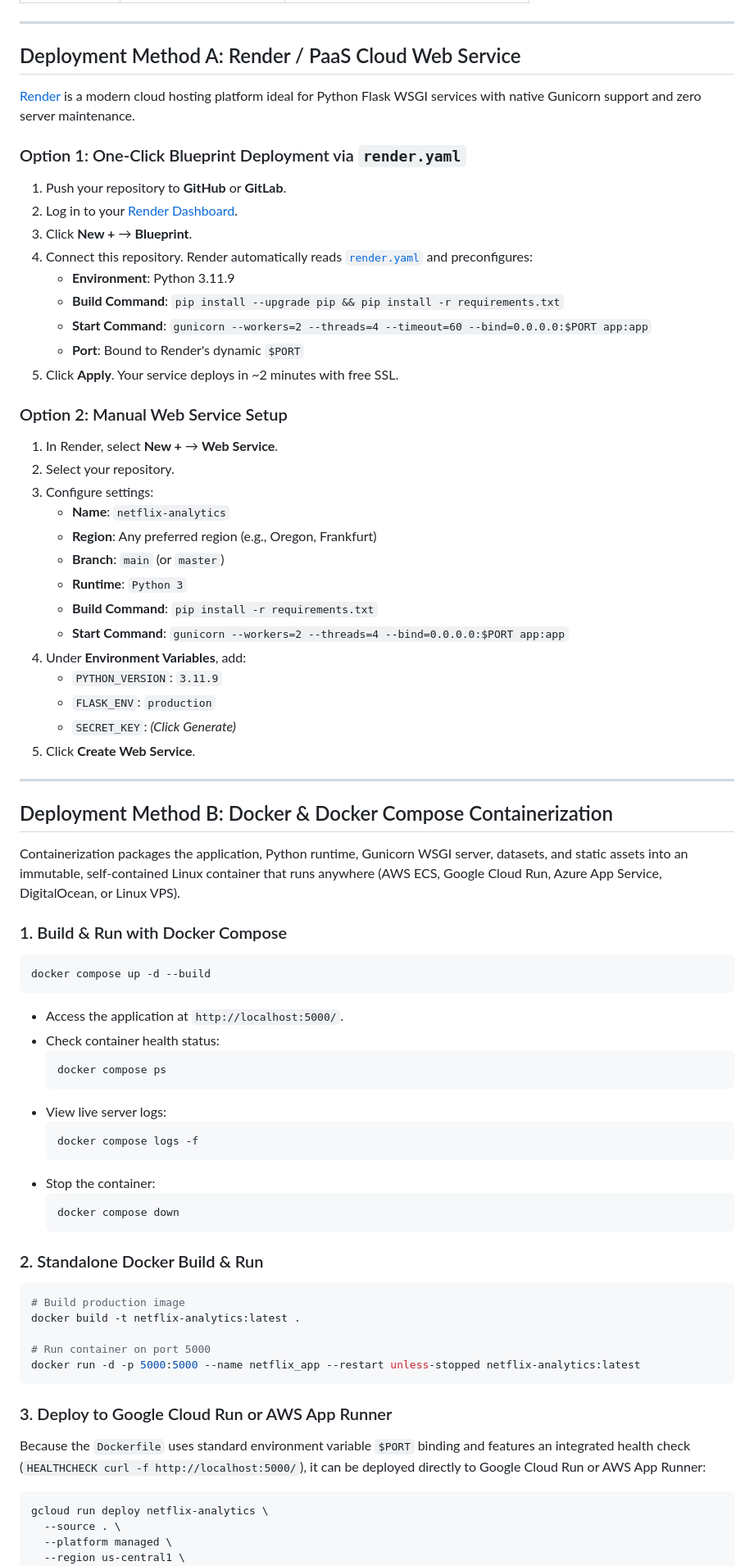
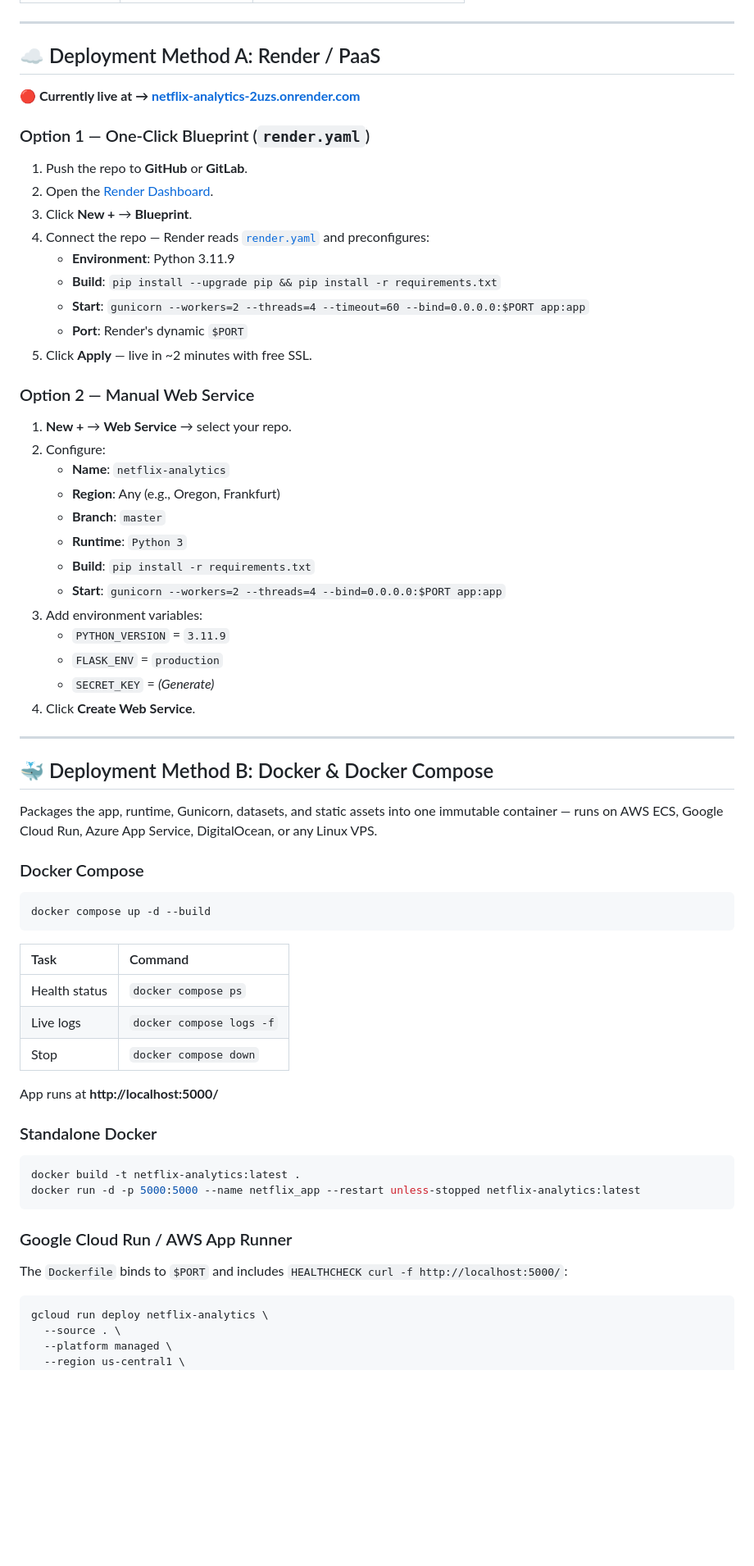
Before and after one commit to IshanBiswas2006/netflix-data-engine, a Markdown page: README.md, the part around one of its changes. Shown at 82% size. Rendered like a GitHub page; blank space fills up the shorter version.

````diff
--- a/README.md
+++ b/README.md
@@ -269,72 +307,63 @@ tests/test_routes.py ......                                              [100%]
 
 ---
 
-## Deployment Method A: Render / PaaS Cloud Web Service
+## ☁️ Deployment Method A: Render / PaaS
 
-[Render](https://render.com/) is a modern cloud hosting platform ideal for Python Flask WSGI services with native Gunicorn support and zero server maintenance.
+🔴 **Currently live at → [netflix-analytics-2uzs.onrender.com](https://netflix-analytics-2uzs.onrender.com/)**
 
-### Option 1: One-Click Blueprint Deployment via `render.yaml`
-1. Push your repository to **GitHub** or **GitLab**.
-2. Log in to your [Render Dashboard](https://dashboard.render.com/).
+### Option 1 — One-Click Blueprint (`render.yaml`)
+1. Push the repo to **GitHub** or **GitLab**.
+2. Open the [Render Dashboard](https://dashboard.render.com/).
 3. Click **New +** → **Blueprint**.
-4. Connect this repository. Render automatically reads [`render.yaml`](render.yaml) and preconfigures:
+4. Connect the repo — Render reads [`render.yaml`](render.yaml) and preconfigures:
    - **Environment**: Python 3.11.9
-   - **Build Command**: `pip install --upgrade pip && pip install -r requirements.txt`
-   - **Start Command**: `gunicorn --workers=2 --threads=4 --timeout=60 --bind=0.0.0.0:$PORT app:app`
-   - **Port**: Bound to Render's dynamic `$PORT`
-5. Click **Apply**. Your service deploys in ~2 minutes with free SSL.
+   - **Build**: `pip install --upgrade pip && pip install -r requirements.txt`
+   - **Start**: `gunicorn --workers=2 --threads=4 --timeout=60 --bind=0.0.0.0:$PORT app:app`
+   - **Port**: Render's dynamic `$PORT`
+5. Click **Apply** — live in ~2 minutes with free SSL.
 
-### Option 2: Manual Web Service Setup
-1. In Render, select **New +** → **Web Service**.
-2. Select your repository.
-3. Configure settings:
+### Option 2 — Manual Web Service
+1. **New +** → **Web Service** → select your repo.
+2. Configure:
    - **Name**: `netflix-analytics`
-   - **Region**: Any preferred region (e.g., Oregon, Frankfurt)
-   - **Branch**: `main` (or `master`)
+   - **Region**: Any (e.g., Oregon, Frankfurt)
+   - **Branch**: `master`
    - **Runtime**: `Python 3`
-   - **Build Command**: `pip install -r requirements.txt`
-   - **Start Command**: `gunicorn --workers=2 --threads=4 --bind=0.0.0.0:$PORT app:app`
-4. Under **Environment Variables**, add:
-   - `PYTHON_VERSION`: `3.11.9`
-   - `FLASK_ENV`: `production`
-   - `SECRET_KEY`: *(Click Generate)*
-5. Click **Create Web Service**.
+   - **Build**: `pip install -r requirements.txt`
+   - **Start**: `gunicorn --workers=2 --threads=4 --bind=0.0.0.0:$PORT app:app`
+3. Add environment variables:
+   - `PYTHON_VERSION` = `3.11.9`
+   - `FLASK_ENV` = `production`
+   - `SECRET_KEY` = *(Generate)*
+4. Click **Create Web Service**.
 
 ---
 
-## Deployment Method B: Docker & Docker Compose Containerization
+## 🐳 Deployment Method B: Docker & Docker Compose
 
-Containerization packages the application, Python runtime, Gunicorn WSGI server, datasets, and static assets into an immutable, self-contained Linux container that runs anywhere (AWS ECS, Google Cloud Run, Azure App Service, DigitalOcean, or Linux VPS).
+Packages the app, runtime, Gunicorn, datasets, and static assets into one immutable container — runs on AWS ECS, Google Cloud Run, Azure App Service, DigitalOcean, or any Linux VPS.
 
-### 1. Build & Run with Docker Compose
+### Docker Compose
 ```bash
 docker compose up -d --build
 ```
-- Access the application at `http://localhost:5000/`.
-- Check container health status:
-  ```bash
-  docker compose ps
-  ```
-- View live server logs:
-  ```bash
-  docker compose logs -f
-  ```
-- Stop the container:
-  ```bash
-  docker compose down
-  ```
 
-### 2. Standalone Docker Build & Run
+| Task | Command |
+| :--- | :--- |
+| Health status | `docker compose ps` |
+| Live logs | `docker compose logs -f` |
+| Stop | `docker compose down` |
+
+App runs at **http://localhost:5000/**
+
+### Standalone Docker
 ```bash
-# Build production image
 docker build -t netflix-analytics:latest .
-
-# Run container on port 5000
 docker run -d -p 5000:5000 --name netflix_app --restart unless-stopped netflix-analytics:latest
 ```
 
-### 3. Deploy to Google Cloud Run or AWS App Runner
-Because the `Dockerfile` uses standard environment variable `$PORT` binding and features an integrated health check (`HEALTHCHECK curl -f http://localhost:5000/`), it can be deployed directly to Google Cloud Run or AWS App Runner:
+### Google Cloud Run / AWS App Runner
+The `Dockerfile` binds to `$PORT` and includes `HEALTHCHECK curl -f http://localhost:5000/`:
 ```bash
 gcloud run deploy netflix-analytics \
   --source . \
````
Also changed, not shown: other parts of README.md (+231 -182 lines).
